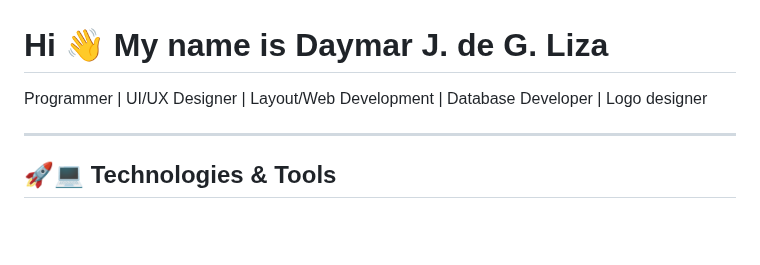
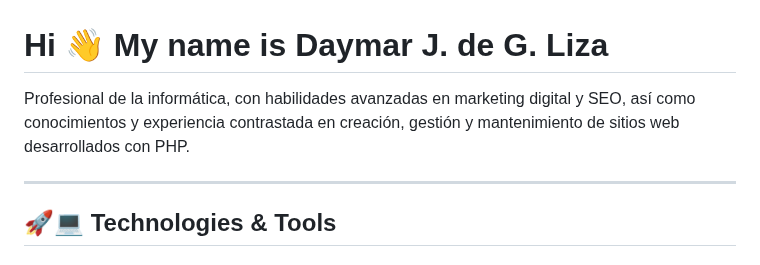
Before and after one commit to sseleman95/sseleman95, a Markdown page: README.md, the part around the change. GitHub-like rendering; blank space fills up the shorter version.

Commit message:
Fixed: README
Signed-off-by: sseleman95 <sseleman95@gmail.com>

```diff
--- a/README.md
+++ b/README.md
@@ -1,7 +1,7 @@
 Hi 👋 My name is Daymar J. de G. Liza
 ===============================
 
-Programmer | UI/UX Designer | Layout/Web Development | Database Developer | Logo designer
+Profesional de la informática, con habilidades avanzadas en marketing digital y SEO, así como conocimientos y experiencia contrastada en creación, gestión y mantenimiento de sitios web desarrollados con PHP.
 
 ---------------
 
```
